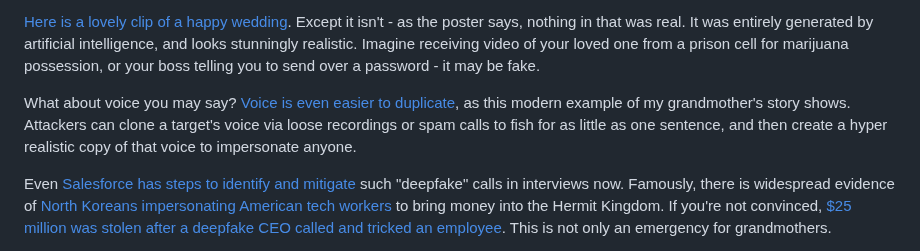
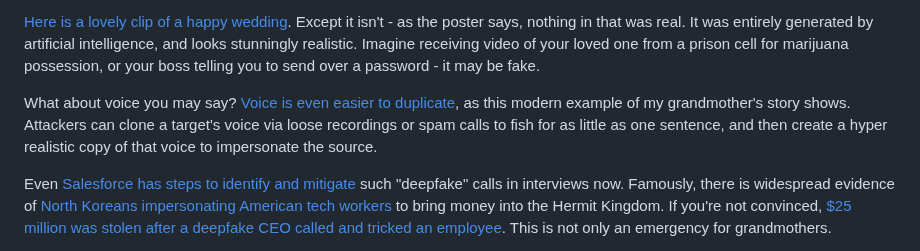
Before and after one commit to jmoak3/jmoak3.github.io, a Markdown page: posts/deepfake-fraud.md, the part around the change. Drawn GitHub-style.

```diff
--- a/posts/deepfake-fraud.md
+++ b/posts/deepfake-fraud.md
@@ -35,7 +35,7 @@ Except it isn't - as the poster says, nothing in that was real. It was entirely
 Imagine receiving video of your loved one from a prison cell for marijuana possession, or your boss telling you to send over a password - it may be fake.
 
 What about voice you may say? [Voice is even easier to duplicate](https://www.youtube.com/watch?v=As4nS5aOVnw), as this modern example of my grandmother's story shows.
-Attackers can clone a target's voice via loose recordings or spam calls to fish for as little as one sentence, and then create a hyper realistic copy of that voice to impersonate anyone.
+Attackers can clone a target's voice via loose recordings or spam calls to fish for as little as one sentence, and then create a hyper realistic copy of that voice to impersonate the source.
 
 Even [Salesforce has steps to identify and mitigate](https://indeedinc.my.site.com/employerSupport1/s/article/How-to-spot-a-deepfake-during-a-video-interview?language=en_US) such "deepfake" calls
 in interviews now. Famously, there is widespread evidence of [North Koreans impersonating American tech workers](https://www.politico.com/news/2025/05/12/north-korea-remote-workers-us-tech-companies-00340208) to bring money into the Hermit Kingdom.
```
